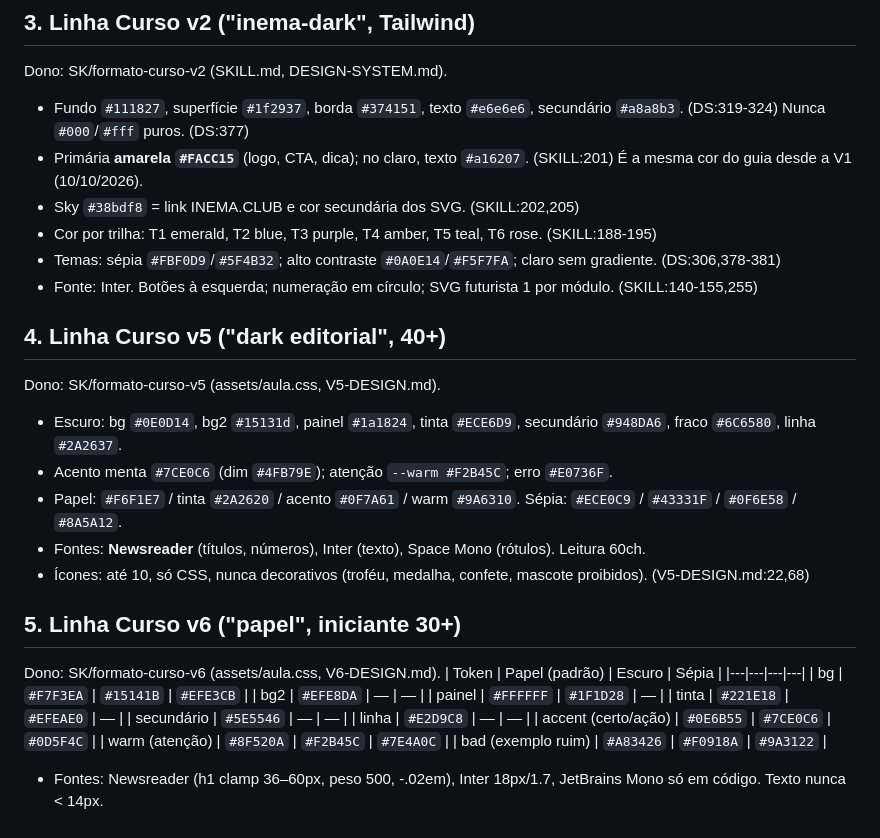
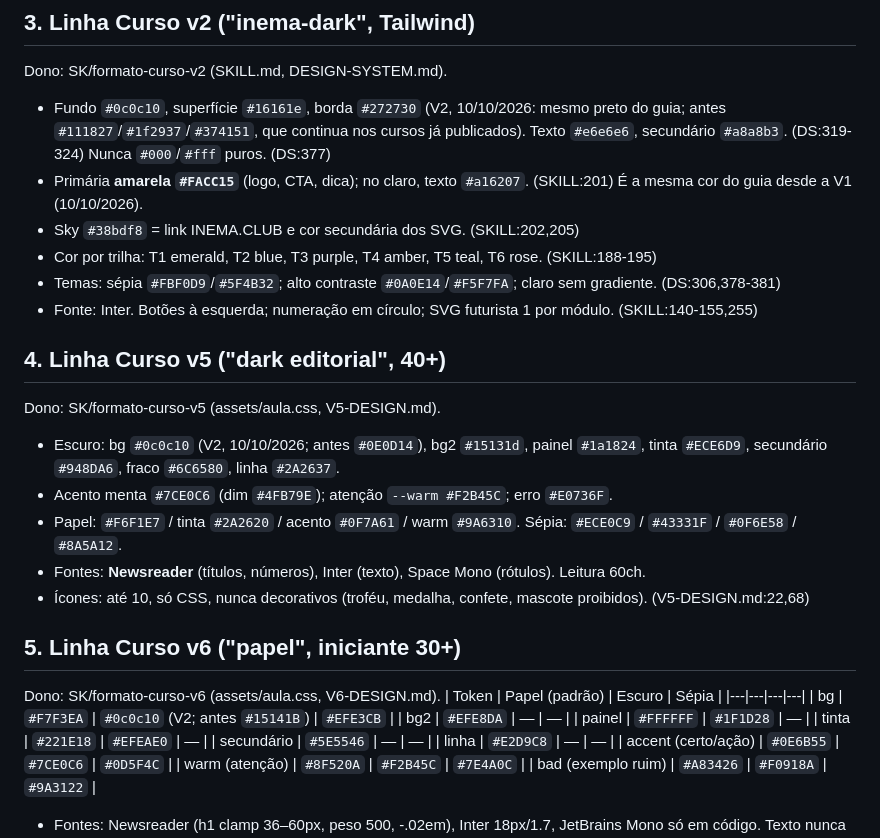
Before and after one commit to inematds/inema-design, a Markdown page: DESIGN.md, the part around the change. Rendered like a GitHub page.

```diff
--- a/DESIGN.md
+++ b/DESIGN.md
@@ -67,7 +67,7 @@ Sem arquivo oficial de logo INEMA; sem raio/sombra e largura máxima definidos p
 
 ## 3. Linha Curso v2 ("inema-dark", Tailwind)
 Dono: SK/formato-curso-v2 (SKILL.md, DESIGN-SYSTEM.md).
-- Fundo `#111827`, superfície `#1f2937`, borda `#374151`, texto `#e6e6e6`, secundário `#a8a8b3`. (DS:319-324) Nunca `#000`/`#fff` puros. (DS:377)
+- Fundo `#0c0c10`, superfície `#16161e`, borda `#272730` (V2, 10/10/2026: mesmo preto do guia; antes `#111827`/`#1f2937`/`#374151`, que continua nos cursos já publicados). Texto `#e6e6e6`, secundário `#a8a8b3`. (DS:319-324) Nunca `#000`/`#fff` puros. (DS:377)
 - Primária **amarela `#FACC15`** (logo, CTA, dica); no claro, texto `#a16207`. (SKILL:201) É a mesma cor do guia desde a V1 (10/10/2026).
 - Sky `#38bdf8` = link INEMA.CLUB e cor secundária dos SVG. (SKILL:202,205)
 - Cor por trilha: T1 emerald, T2 blue, T3 purple, T4 amber, T5 teal, T6 rose. (SKILL:188-195)
@@ -76,7 +76,7 @@ Dono: SK/formato-curso-v2 (SKILL.md, DESIGN-SYSTEM.md).
 
 ## 4. Linha Curso v5 ("dark editorial", 40+)
 Dono: SK/formato-curso-v5 (assets/aula.css, V5-DESIGN.md).
-- Escuro: bg `#0E0D14`, bg2 `#15131d`, painel `#1a1824`, tinta `#ECE6D9`, secundário `#948DA6`, fraco `#6C6580`, linha `#2A2637`.
+- Escuro: bg `#0c0c10` (V2, 10/10/2026; antes `#0E0D14`), bg2 `#15131d`, painel `#1a1824`, tinta `#ECE6D9`, secundário `#948DA6`, fraco `#6C6580`, linha `#2A2637`.
 - Acento menta `#7CE0C6` (dim `#4FB79E`); atenção `--warm #F2B45C`; erro `#E0736F`.
 - Papel: `#F6F1E7` / tinta `#2A2620` / acento `#0F7A61` / warm `#9A6310`. Sépia: `#ECE0C9` / `#43331F` / `#0F6E58` / `#8A5A12`.
 - Fontes: **Newsreader** (títulos, números), Inter (texto), Space Mono (rótulos). Leitura 60ch.
@@ -86,7 +86,7 @@ Dono: SK/formato-curso-v5 (assets/aula.css, V5-DESIGN.md).
 Dono: SK/formato-curso-v6 (assets/aula.css, V6-DESIGN.md).
 | Token | Papel (padrão) | Escuro | Sépia |
 |---|---|---|---|
-| bg | `#F7F3EA` | `#15141B` | `#EFE3CB` |
+| bg | `#F7F3EA` | `#0c0c10` (V2; antes `#15141B`) | `#EFE3CB` |
 | bg2 | `#EFE8DA` | — | — |
 | painel | `#FFFFFF` | `#1F1D28` | — |
 | tinta | `#221E18` | `#EFEAE0` | — |
```
Also changed, not shown: DECISOES.md (+1 -1 lines).
